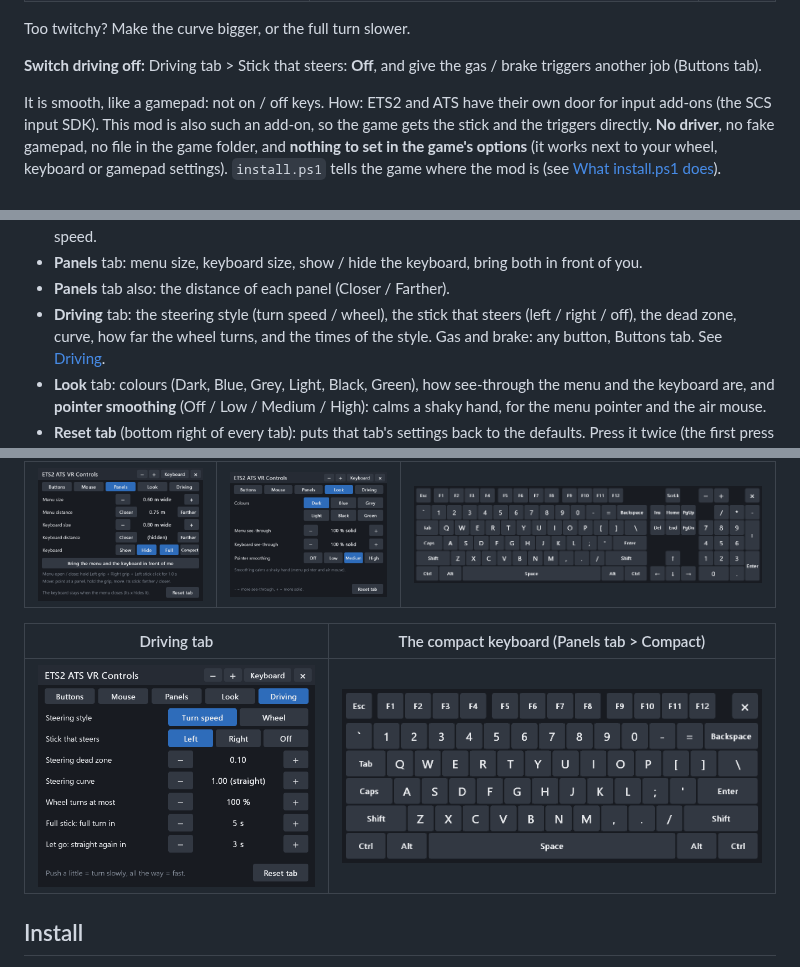
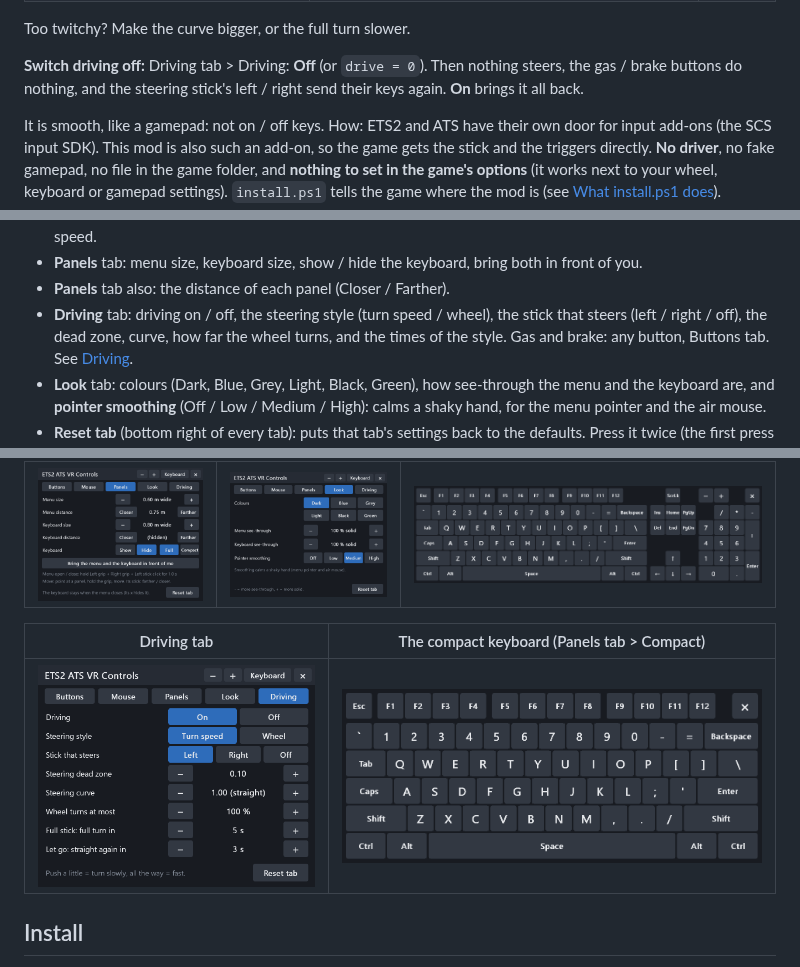
Before and after one commit to JRDevo/ETS2-ATS-VR-Controls, a Markdown page: README.md, 3 parts joined by grey strips. GitHub-like rendering; pictures changed too: docs/images/menu-driving.png.

```diff
--- a/README.md
+++ b/README.md
@@ -132,8 +132,8 @@ By default:
 
 Too twitchy? Make the curve bigger, or the full turn slower.
 
-**Switch driving off:** Driving tab > Stick that steers: **Off**, and give the gas / brake triggers another job (Buttons
-tab).
+**Switch driving off:** Driving tab > Driving: **Off** (or `drive = 0`). Then nothing steers, the gas / brake buttons do
+nothing, and the steering stick's left / right send their keys again. **On** brings it all back.
 
 It is smooth, like a gamepad: not on / off keys. How: ETS2 and ATS have their own door for input add-ons (the SCS input
 SDK). This mod is also such an add-on, so the game gets the stick and the triggers directly. **No driver**, no fake gamepad,
@@ -183,7 +183,7 @@ a laser pointer. A **white dot** appears where you point, and the key under it l
 - **Mouse** tab: which stick moves the mouse, its speed and dead zone, the air mouse button, hold or toggle, its speed.
 - **Panels** tab: menu size, keyboard size, show / hide the keyboard, bring both in front of you.
 - **Panels** tab also: the distance of each panel (Closer / Farther).
-- **Driving** tab: the steering style (turn speed / wheel), the stick that steers (left / right / off), the dead zone,
+- **Driving** tab: driving on / off, the steering style (turn speed / wheel), the stick that steers (left / right / off), the dead zone,
   curve, how far the wheel turns, and the times of the style. Gas and brake: any button, Buttons tab. See [Driving](#driving-with-one-controller).
 - **Look** tab: colours (Dark, Blue, Grey, Light, Black, Green), how see-through the menu and the keyboard are, and
   **pointer smoothing** (Off / Low / Medium / High): calms a shaky hand, for the menu pointer and the air mouse.
```
Also changed, not shown: 8 other files.
